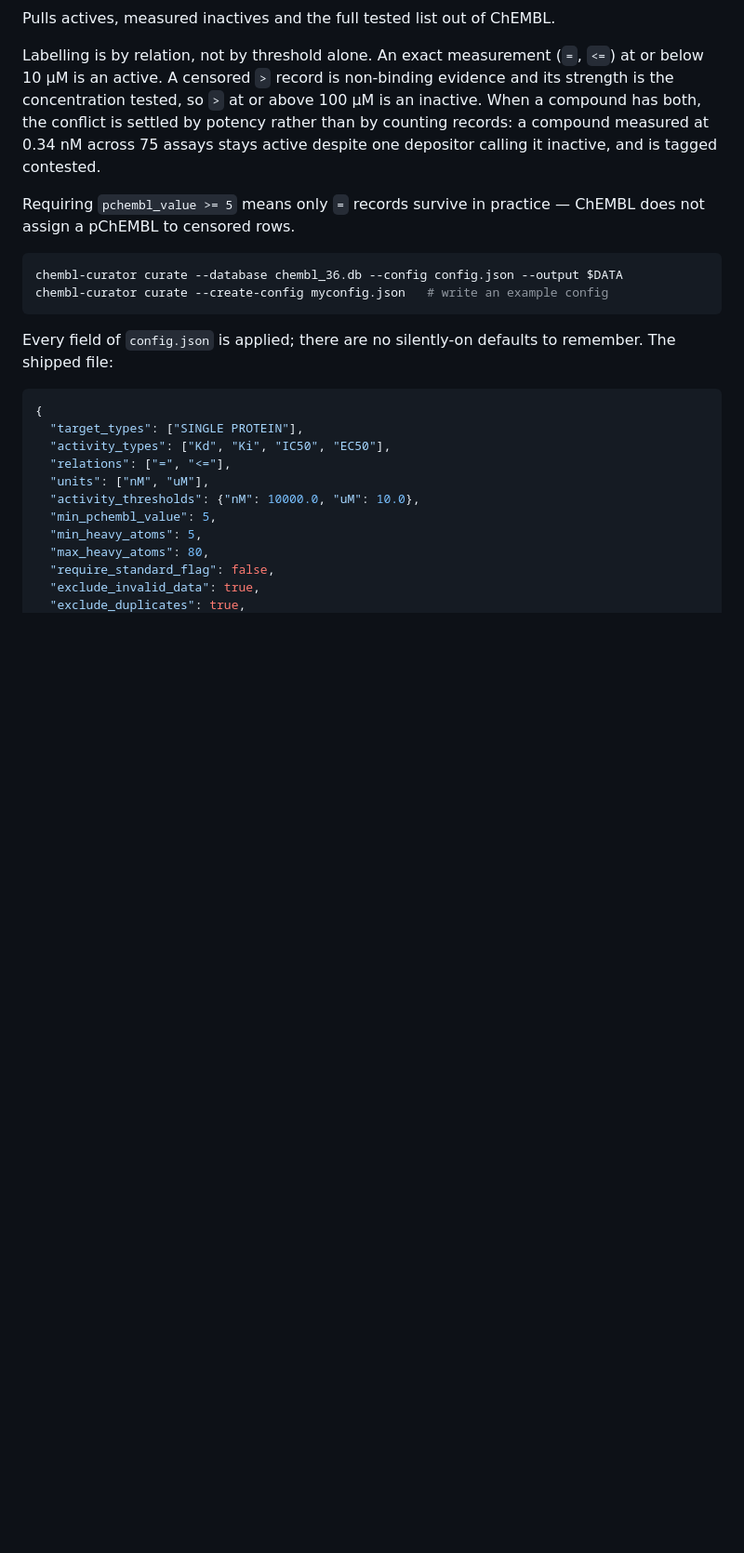
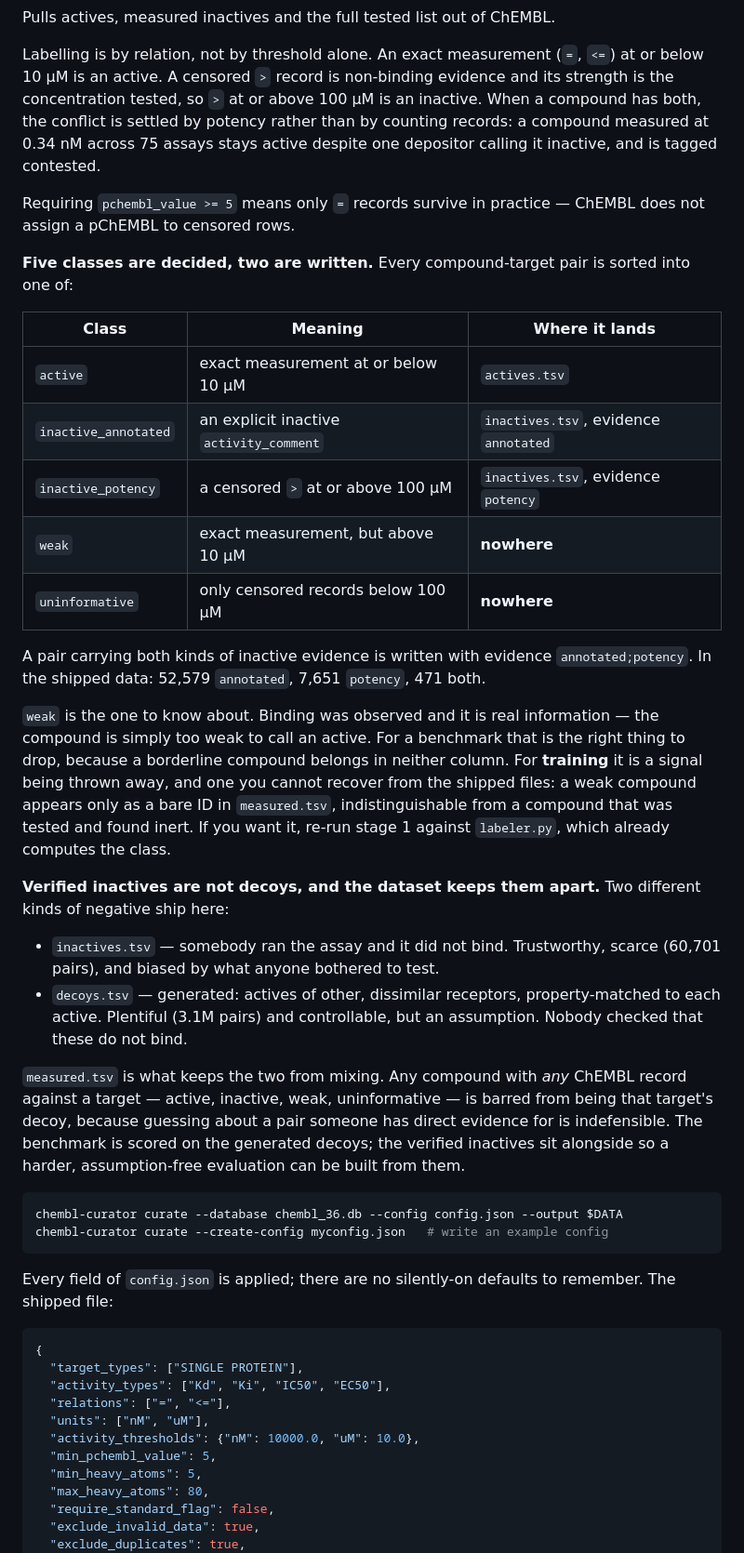
Before and after one commit to j2ho/chembl-q, a Markdown page: README.md, the part around one of its changes. Shown at 93% size. Rendered like a GitHub page; blank space fills up the shorter version.

````diff
--- a/README.md
+++ b/README.md
@@ -106,6 +110,27 @@ Pulls actives, measured inactives and the full tested list out of ChEMBL.
 Labelling is by relation, not by threshold alone. An exact measurement (`=`, `<=`) at or below 10 µM is an active. A censored `>` record is non-binding evidence and its strength is the concentration tested, so `>` at or above 100 µM is an inactive. When a compound has both, the conflict is settled by potency rather than by counting records: a compound measured at 0.34 nM across 75 assays stays active despite one depositor calling it inactive, and is tagged contested.
 
 Requiring `pchembl_value >= 5` means only `=` records survive in practice — ChEMBL does not assign a pChEMBL to censored rows.
+
+**Five classes are decided, two are written.** Every compound-target pair is sorted into one of:
+
+| Class | Meaning | Where it lands |
+|-------|---------|----------------|
+| `active` | exact measurement at or below 10 µM | `actives.tsv` |
+| `inactive_annotated` | an explicit inactive `activity_comment` | `inactives.tsv`, evidence `annotated` |
+| `inactive_potency` | a censored `>` at or above 100 µM | `inactives.tsv`, evidence `potency` |
+| `weak` | exact measurement, but above 10 µM | **nowhere** |
+| `uninformative` | only censored records below 100 µM | **nowhere** |
+
+A pair carrying both kinds of inactive evidence is written with evidence `annotated;potency`. In the shipped data: 52,579 `annotated`, 7,651 `potency`, 471 both.
+
+`weak` is the one to know about. Binding was observed and it is real information — the compound is simply too weak to call an active. For a benchmark that is the right thing to drop, because a borderline compound belongs in neither column. For **training** it is a signal being thrown away, and one you cannot recover from the shipped files: a weak compound appears only as a bare ID in `measured.tsv`, indistinguishable from a compound that was tested and found inert. If you want it, re-run stage 1 against `labeler.py`, which already computes the class.
+
+**Verified inactives are not decoys, and the dataset keeps them apart.** Two different kinds of negative ship here:
+
+- `inactives.tsv` — somebody ran the assay and it did not bind. Trustworthy, scarce (60,701 pairs), and biased by what anyone bothered to test.
+- `decoys.tsv` — generated: actives of other, dissimilar receptors, property-matched to each active. Plentiful (3.1M pairs) and controllable, but an assumption. Nobody checked that these do not bind.
+
+`measured.tsv` is what keeps the two from mixing. Any compound with *any* ChEMBL record against a target — active, inactive, weak, uninformative — is barred from being that target's decoy, because guessing about a pair someone has direct evidence for is indefensible. The benchmark is scored on the generated decoys; the verified inactives sit alongside so a harder, assumption-free evaluation can be built from them.
 
 ```bash
 chembl-curator curate --database chembl_36.db --config config.json --output $DATA
````
Also changed, not shown: other parts of README.md (+32 -18 lines).
